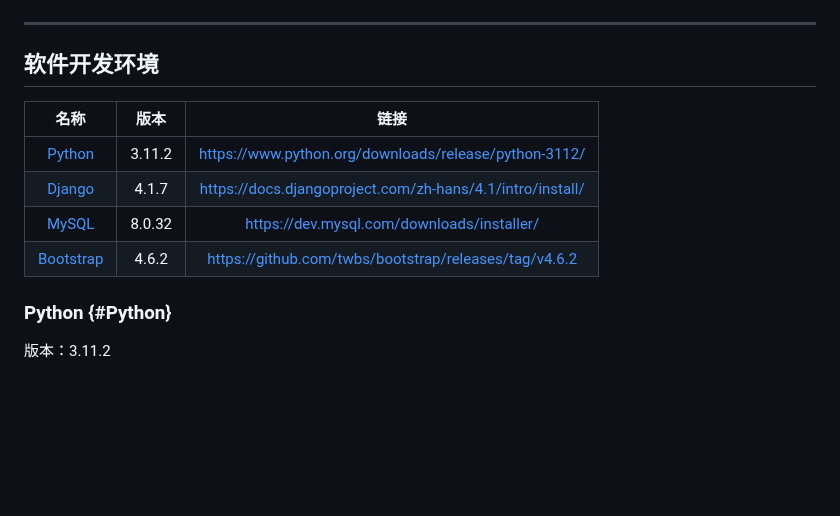
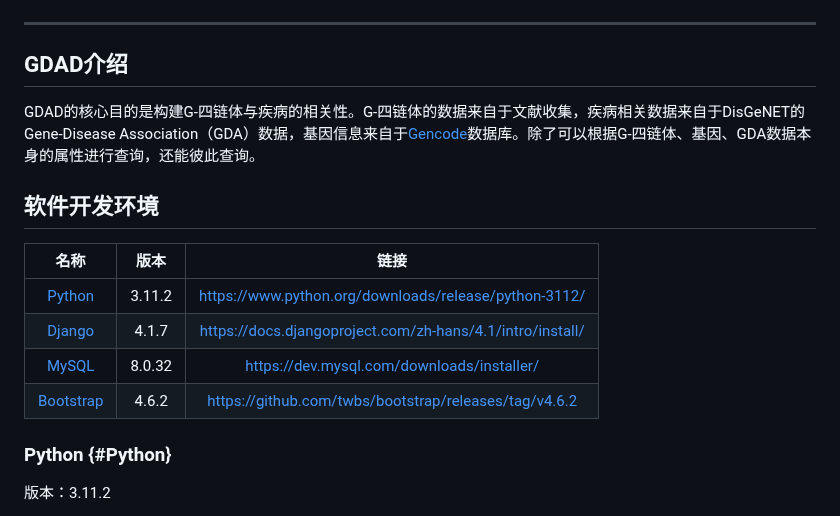
Before and after one commit to LawrenceLiu023/GDAD, a Markdown page: README.md, the part around one of its changes. Drawn GitHub-style; blank space fills up the shorter version.

Commit message:
20230531_readme

```diff
--- a/README.md
+++ b/README.md
@@ -5,7 +5,9 @@
 ![GDAD_logo_blue.png](/assets/img/GDAD%E4%B8%BB%E9%A1%B5_%E6%A1%8C%E9%9D%A2%E7%89%88.jpeg)
 
 ---
+## GDAD介绍
 
+GDAD的核心目的是构建G-四链体与疾病的相关性。G-四链体的数据来自于文献收集，疾病相关数据来自于DisGeNET的Gene-Disease Association（GDA）数据，基因信息来自于[Gencode](https://www.gencodegenes.org/human/release_19.html)数据库。除了可以根据G-四链体、基因、GDA数据本身的属性进行查询，还能彼此查询。
 ## 软件开发环境
 
 |名称|版本|链接|
```
Also changed, not shown: other parts of README.md (+4 -4 lines).
